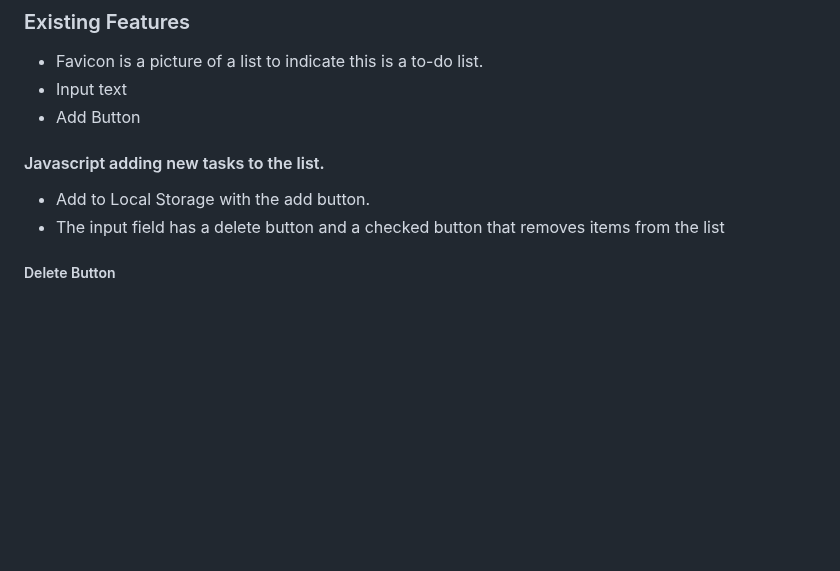
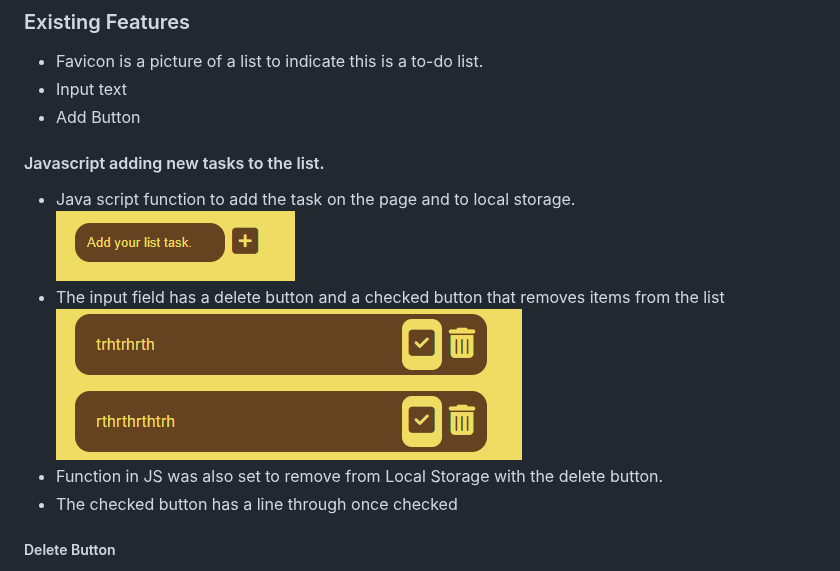
Before and after one commit to Marceillo/my-list, a Markdown page: README.md, the part around the change. Drawn GitHub-style; blank space fills up the shorter version.

Commit message:
Update README.md
Add image to the feature section

```diff
--- a/README.md
+++ b/README.md
@@ -59,9 +59,16 @@ This is a list for people to add to do tasks or any other item they would like t
 - Favicon is a picture of a list to indicate this is a to-do list.
 - Input text
 - Add Button
+
 #### Javascript adding new tasks to the list.
- - Add to Local Storage with the add button.
+
+ - Java script function to add the task on the page and to local storage.
+   ![Add a task](assets/images/input-add-button.png)
  - The input field has a delete button and a checked button that removes items from the list
+   ![Delet and check button](assets/images/checked-display2.png)
+ - Function in JS was also set to remove from Local Storage with the delete button.
+ - The checked button has a line through once checked
+
 ##### Delete Button
  - The delete button has a hover style function to indicate to the user they are clicking on it.
  - This button removes the item from the list the user does not need and from local storage.
```
